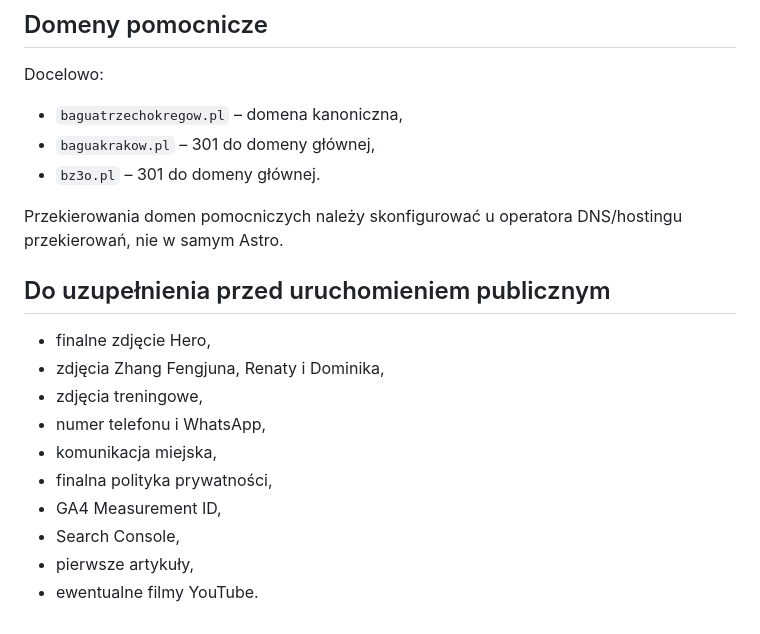
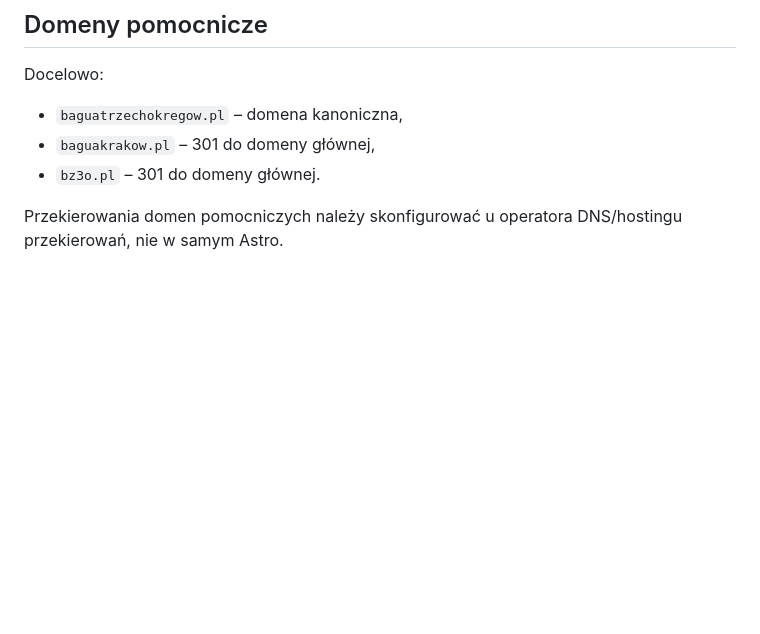
Before and after one commit to domimod/bz3o-website, a Markdown page: README.md, the part around the change. Drawn GitHub-style; blank space fills up the shorter version.

Commit message:
Remove pre-launch checklist from README
Removed the section listing items to complete before public launch.

```diff
--- a/README.md
+++ b/README.md
@@ -116,16 +116,3 @@ Docelowo:
 - `bz3o.pl` – 301 do domeny głównej.
 
 Przekierowania domen pomocniczych należy skonfigurować u operatora DNS/hostingu przekierowań, nie w samym Astro.
-
-## Do uzupełnienia przed uruchomieniem publicznym
-
-- finalne zdjęcie Hero,
-- zdjęcia Zhang Fengjuna, Renaty i Dominika,
-- zdjęcia treningowe,
-- numer telefonu i WhatsApp,
-- komunikacja miejska,
-- finalna polityka prywatności,
-- GA4 Measurement ID,
-- Search Console,
-- pierwsze artykuły,
-- ewentualne filmy YouTube.
```
